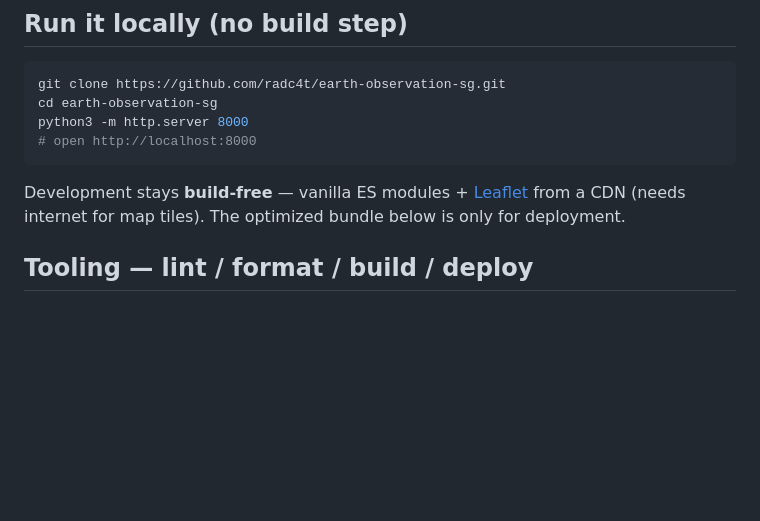
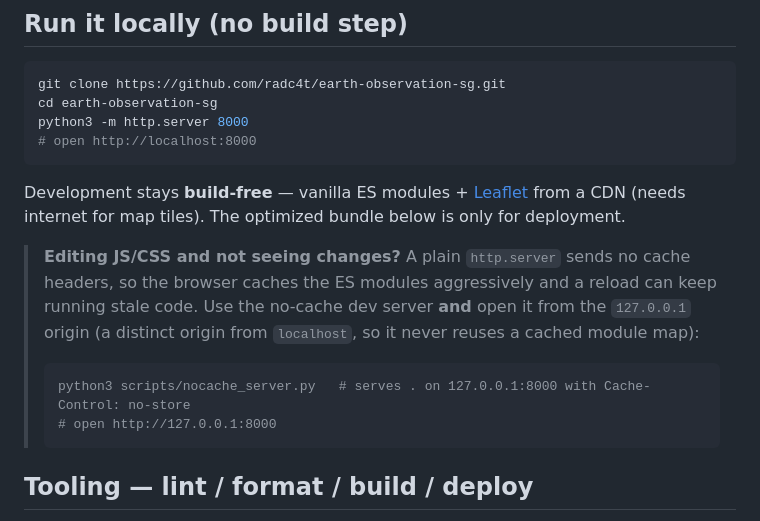
Before and after one commit to radc4t/earth-observation-sg, a Markdown page: README.md, the part around the change. Rendered like a GitHub page; blank space fills up the shorter version.

Commit message:
docs: note the no-cache dev server + 127.0.0.1 origin for local editing
Plain `http.server` sends no cache headers, so browsers cache the ES modules
aggressively and edits can appear not to take. Document using
scripts/nocache_server.py and loading from the 127.0.0.1 origin (distinct
from localhost) to guarantee fresh modules while iterating.

Co-Authored-By: Claude Opus 4.8 <noreply@anthropic.com>

````diff
--- a/README.md
+++ b/README.md
@@ -110,6 +110,16 @@ python3 -m http.server 8000
 Development stays **build‑free** — vanilla ES modules + [Leaflet](https://leafletjs.com) from a CDN
 (needs internet for map tiles). The optimized bundle below is only for deployment.
 
+> **Editing JS/CSS and not seeing changes?** A plain `http.server` sends no cache headers, so the
+> browser caches the ES modules aggressively and a reload can keep running stale code. Use the
+> no‑cache dev server **and** open it from the `127.0.0.1` origin (a distinct origin from
+> `localhost`, so it never reuses a cached module map):
+>
+> ```bash
+> python3 scripts/nocache_server.py   # serves . on 127.0.0.1:8000 with Cache-Control: no-store
+> # open http://127.0.0.1:8000
+> ```
+
 ## Tooling — lint / format / build / deploy
 
 Optional dev tooling lives behind `npm` (Node 18+) and Python `ruff`; the app itself never requires a
````
